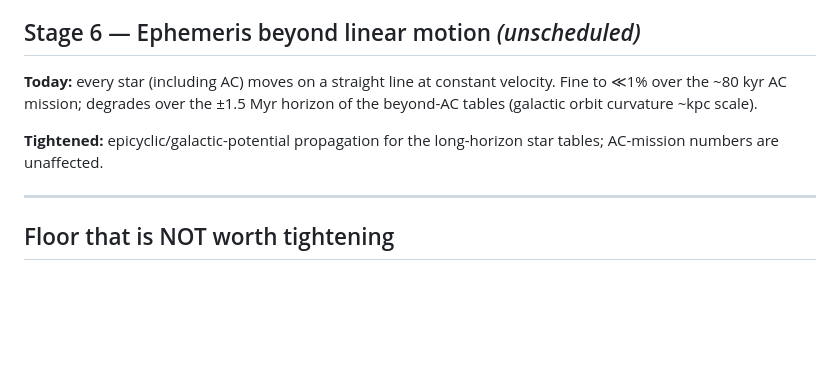
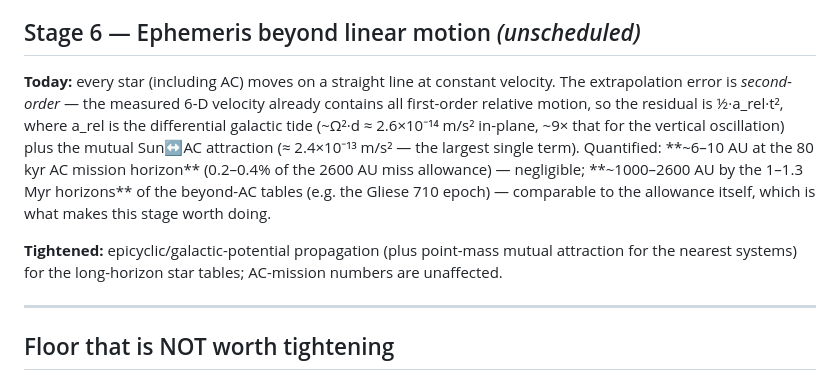
Before and after one commit to fermiexplorer/fermi, a Markdown page: docs/PRECISION_ROADMAP.md, the part around the change. Drawn GitHub-style; blank space fills up the shorter version.

Commit message:
docs: quantify the linear-ephemeris error bound (triage of external finding F1f)
The external ledger's F1f claimed the straight-line stellar-motion assumption
costs ~1400 AU of lateral error at the 80 kyr AC horizon (~50% of the 2600 AU
miss allowance, severity MEDIUM). Triage (tmp/ro/f1f_check.py) shows the claim
prices the ABSOLUTE curvature of AC's galactic orbit, but position_at
extrapolates the RELATIVE heliocentric state whose measured 6-D velocity
already contains all first-order motion -- the true error is second-order,
0.5*a_rel*t^2, with a_rel = differential galactic tide (~2.6e-14 m/s^2
in-plane, ~9x vertical) + mutual Sun-AC attraction (~2.4e-13 m/s^2, the largest
term): ~6-10 AU at 80 kyr (0.2-0.4% of the allowance), i.e. overstated
~150-250x (with a 3x arithmetic slip inside the finding's own method: 0.002 rad
x 4.34 ly = 552 AU, and 0.007 ly = 443 AU, not 1400). At the 1-1.3 Myr
beyond-AC horizons the same second-order error genuinely reaches
~1000-2600 AU -- the finding's magnitude class at 16x its claimed epoch, which
is the already-tracked roadmap Stage 6.

Applied: the scope guide's section-7 straight-line row and roadmap Stage 6 now
carry the quantified bounds (6-10 AU @ 80 kyr; 1000-2600 AU @ 1-1.3 Myr; mutual
gravity dominant) instead of the qualitative "<<1%". No code change -- the
assumption itself is a disclosed, deliberate modelling choice whose AC-horizon
error is negligible.

audit_docs 28/28, check_links 87. Docs-only, no deploy.

Co-Authored-By: Claude Fable 5 <noreply@anthropic.com>

```diff
--- a/docs/PRECISION_ROADMAP.md
+++ b/docs/PRECISION_ROADMAP.md
@@ -88,11 +88,19 @@ phased-departure option the report currently lists as future work.
 ## Stage 6 — Ephemeris beyond linear motion  *(unscheduled)*
 
 **Today:** every star (including AC) moves on a straight line at constant
-velocity. Fine to ≪1% over the ~80 kyr AC mission; degrades over the ±1.5 Myr
-horizon of the beyond-AC tables (galactic orbit curvature ~kpc scale).
+velocity. The extrapolation error is *second-order* — the measured 6-D velocity
+already contains all first-order relative motion, so the residual is
+½·a_rel·t², where a_rel is the differential galactic tide (~Ω²·d ≈ 2.6×10⁻¹⁴
+m/s² in-plane, ~9× that for the vertical oscillation) plus the mutual Sun↔AC
+attraction (≈ 2.4×10⁻¹³ m/s² — the largest single term). Quantified: **~6–10 AU
+at the 80 kyr AC mission horizon** (0.2–0.4% of the 2600 AU miss allowance) —
+negligible; **~1000–2600 AU by the 1–1.3 Myr horizons** of the beyond-AC tables
+(e.g. the Gliese 710 epoch) — comparable to the allowance itself, which is what
+makes this stage worth doing.
 
-**Tightened:** epicyclic/galactic-potential propagation for the long-horizon
-star tables; AC-mission numbers are unaffected.
+**Tightened:** epicyclic/galactic-potential propagation (plus point-mass mutual
+attraction for the nearest systems) for the long-horizon star tables;
+AC-mission numbers are unaffected.
 
 ---
 
```
Also changed, not shown: audit/EXTERNAL_AUDIT_SCOPE.md (+1 -1 lines).
